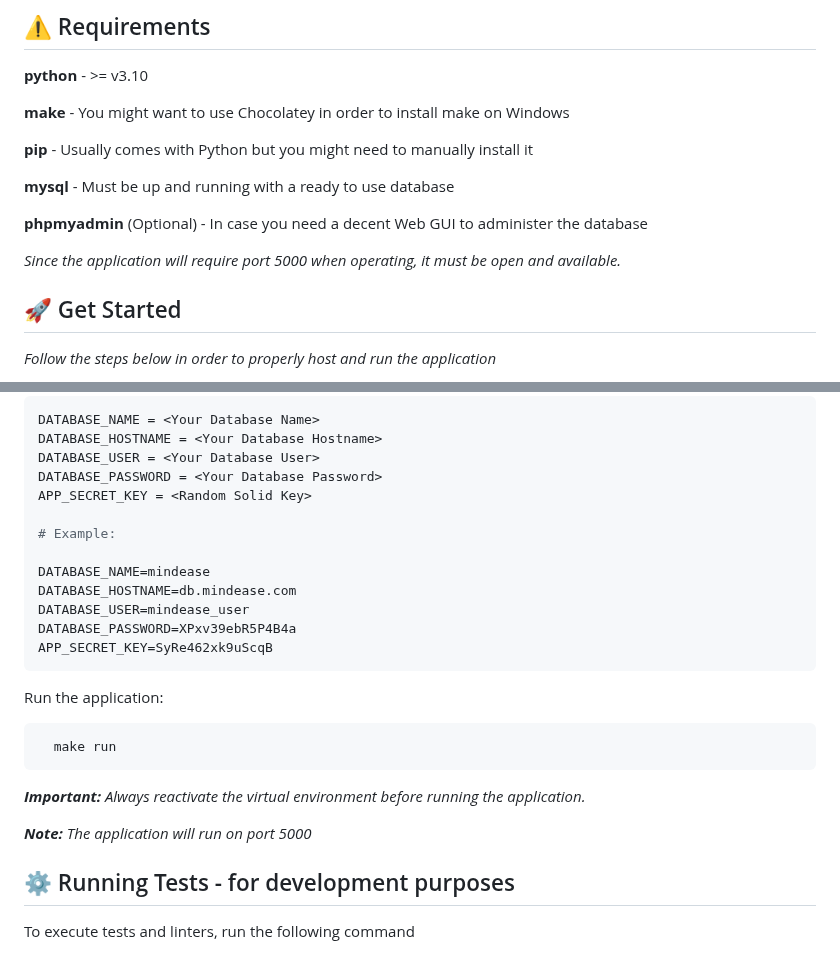
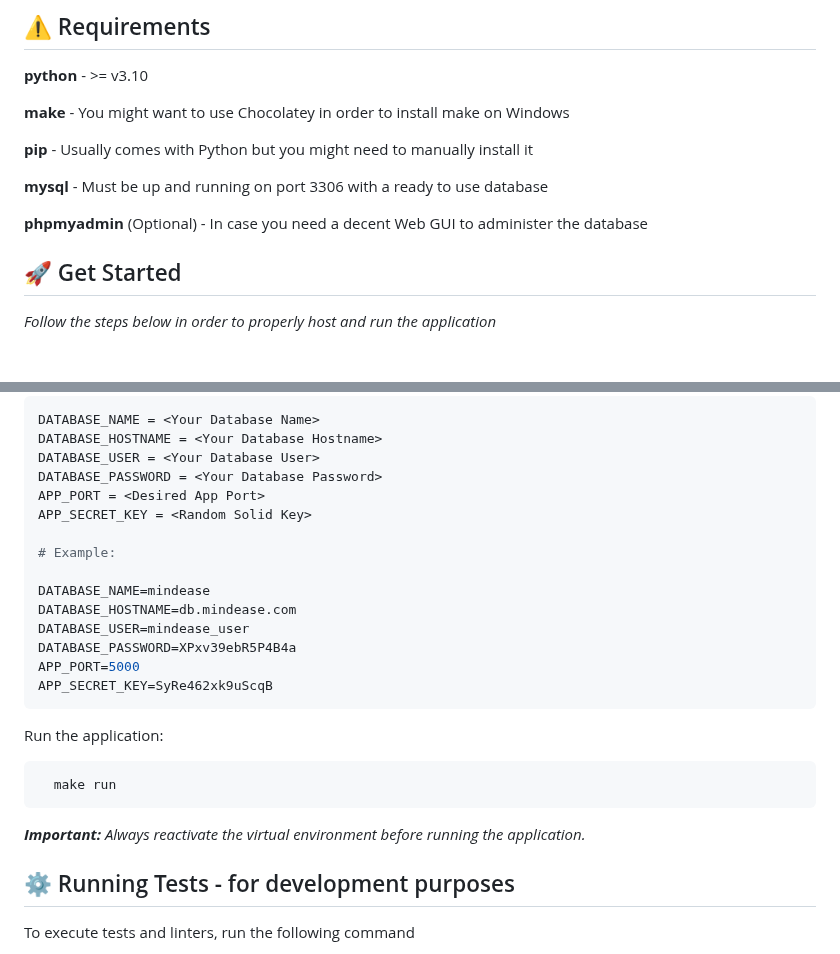
Before and after one commit to alcompilor/mindease, a Markdown page: README.md, 2 parts joined by grey strips. Drawn GitHub-style; blank space fills up the shorter version.

````diff
--- a/README.md
+++ b/README.md
@@ -22,11 +22,9 @@ Please [refer here](#) if you would like to see a demo for the web application.
 
 **pip** - Usually comes with Python but you might need to manually install it
 
-**mysql** - Must be up and running with a ready to use database
+**mysql** - Must be up and running on port 3306 with a ready to use database
 
 **phpmyadmin** (Optional) - In case you need a decent Web GUI to administer the database
-
-*Since the application will require port 5000 when operating, it must be open and available.*
 
 ## 🚀 Get Started
 *Follow the steps below in order to properly host and run the application*
@@ -68,6 +66,7 @@ DATABASE_NAME = <Your Database Name>
 DATABASE_HOSTNAME = <Your Database Hostname>
 DATABASE_USER = <Your Database User>
 DATABASE_PASSWORD = <Your Database Password>
+APP_PORT = <Desired App Port>
 APP_SECRET_KEY = <Random Solid Key>
 
 # Example:
@@ -76,6 +75,7 @@ DATABASE_NAME=mindease
 DATABASE_HOSTNAME=db.mindease.com
 DATABASE_USER=mindease_user
 DATABASE_PASSWORD=XPxv39ebR5P4B4a
+APP_PORT=5000
 APP_SECRET_KEY=SyRe462xk9uScqB
 ```
 
@@ -86,8 +86,6 @@ Run the application:
 ```
 
 ***Important:*** *Always reactivate the virtual environment before running the application.*
-
-***Note:*** *The application will run on port 5000*
 ## ⚙️ Running Tests - for development purposes
 
 To execute tests and linters, run the following command
````
